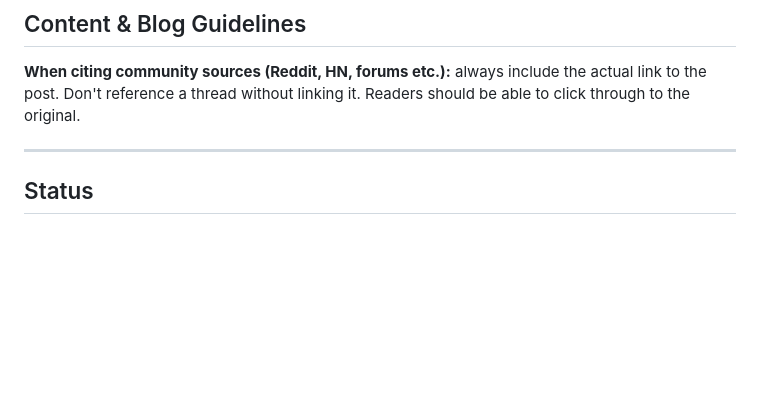
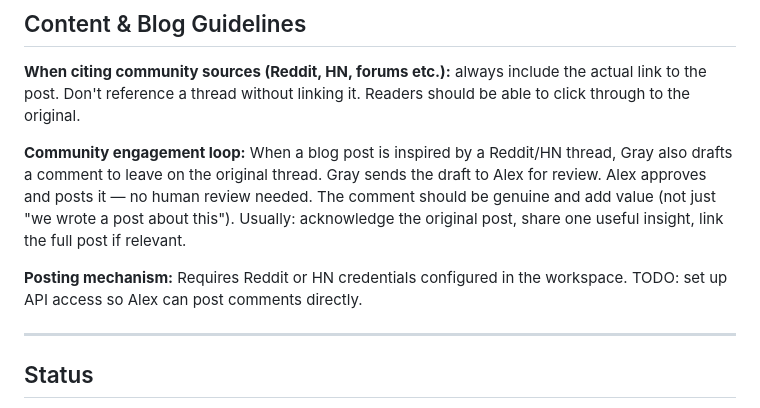
Before and after one commit to productvibe/manyclaw, a Markdown page: product/brief.md, the part around the change. Drawn GitHub-style; blank space fills up the shorter version.

Commit message:
chore: add community engagement loop to content brief

```diff
--- a/product/brief.md
+++ b/product/brief.md
@@ -84,6 +84,10 @@ ManyClaw is a visual shell — not a replacement for OpenClaw. It doesn't manage
 
 **When citing community sources (Reddit, HN, forums etc.):** always include the actual link to the post. Don't reference a thread without linking it. Readers should be able to click through to the original.
 
+**Community engagement loop:** When a blog post is inspired by a Reddit/HN thread, Gray also drafts a comment to leave on the original thread. Gray sends the draft to Alex for review. Alex approves and posts it — no human review needed. The comment should be genuine and add value (not just "we wrote a post about this"). Usually: acknowledge the original post, share one useful insight, link the full post if relevant.
+
+**Posting mechanism:** Requires Reddit or HN credentials configured in the workspace. TODO: set up API access so Alex can post comments directly.
+
 ---
 
 ## Status
```
